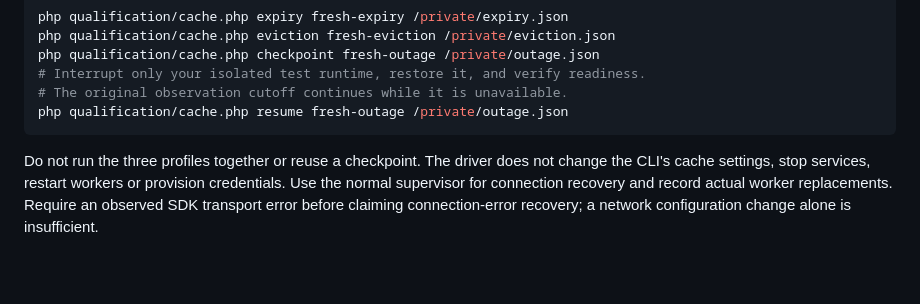
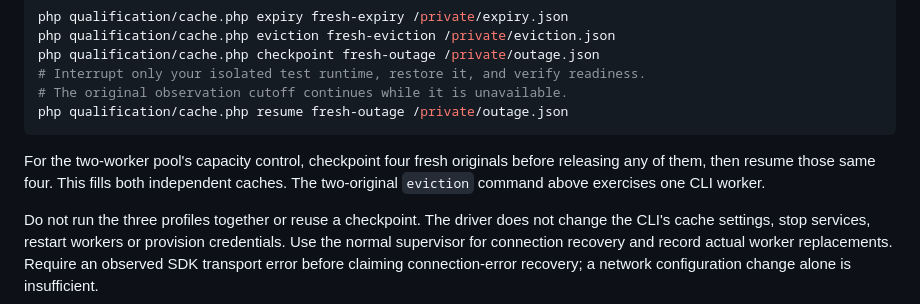
Before and after one commit to durable-workflow/sdk-php, a Markdown page: examples/laravel-http/README.md, the part around one of its changes. GitHub-like rendering; blank space fills up the shorter version.

````diff
--- a/examples/laravel-http/README.md
+++ b/examples/laravel-http/README.md
@@ -183,6 +181,11 @@ php qualification/cache.php checkpoint fresh-outage /private/outage.json
 # The original observation cutoff continues while it is unavailable.
 php qualification/cache.php resume fresh-outage /private/outage.json
 ```
+
+For the two-worker pool's capacity control, checkpoint four fresh originals
+before releasing any of them, then resume those same four. This fills both
+independent caches. The two-original `eviction` command above exercises one
+CLI worker.
 
 Do not run the three profiles together or reuse a checkpoint. The driver does
 not change the CLI's cache settings, stop services, restart workers or provision
````
Also changed, not shown: other parts of examples/laravel-http/README.md (+20 -22 lines), 1 other file.
